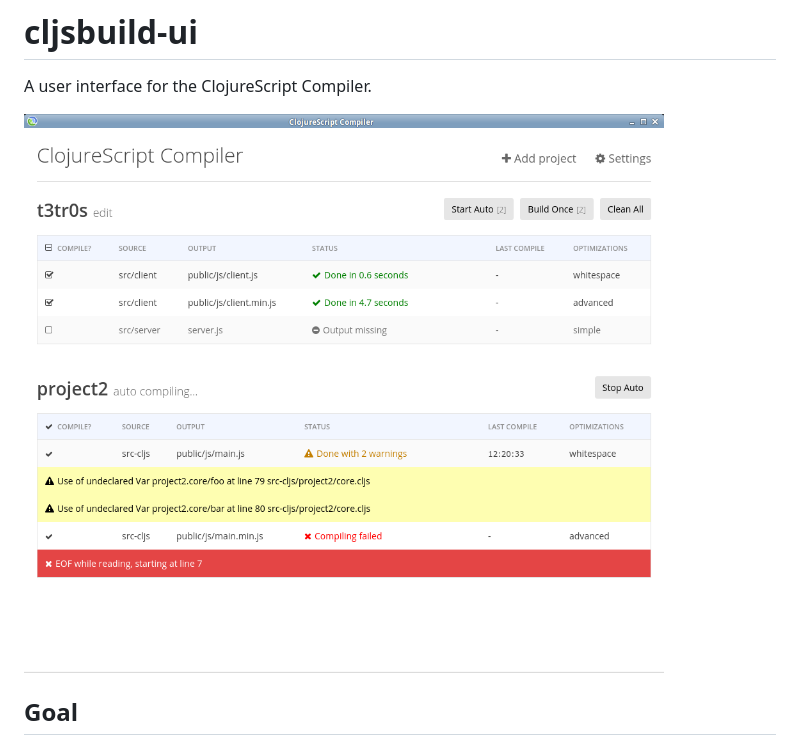
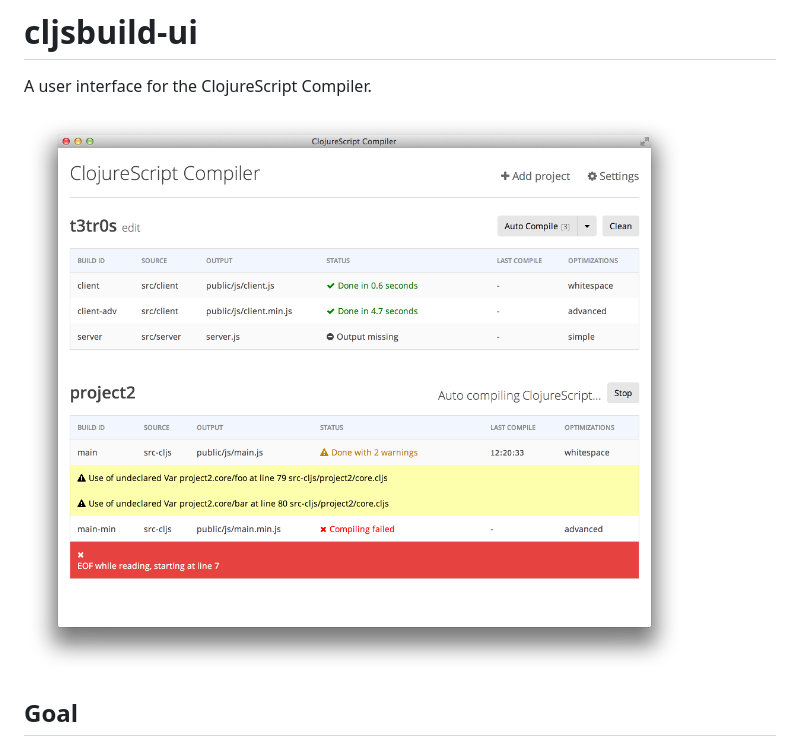
Before and after one commit to oakmac/cuttle, a Markdown page: README.md, the part around the change. GitHub-like rendering; pictures changed too: screenshots/2014-10-30-preview.png (added).

Commit message:
updated screenshot

```diff
--- a/README.md
+++ b/README.md
@@ -2,7 +2,7 @@
 
 A user interface for the ClojureScript Compiler.
 
-<img src="screenshots/2014-10-17-preview.png">
+<img src="screenshots/2014-10-30-preview.png">
 
 ## Goal
 
```
